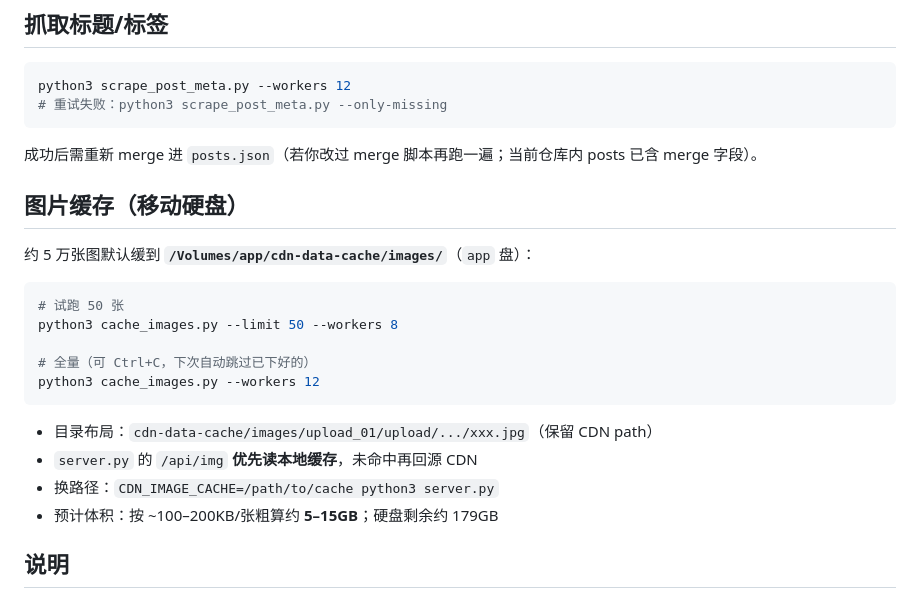
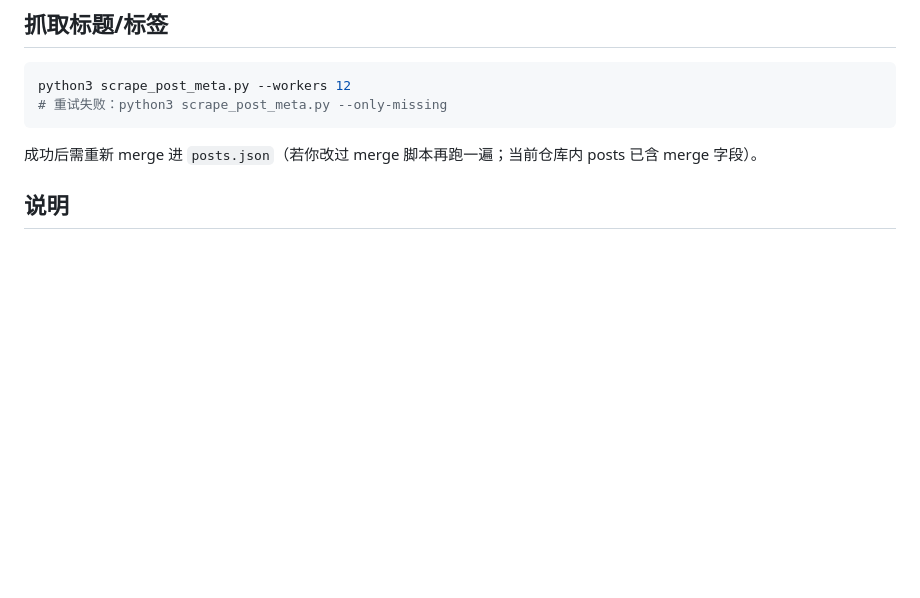
Before and after one commit to hg3386628/qiying-media-vault, a Markdown page: README.md, the part around the change. GitHub-like rendering; blank space fills up the shorter version.

Commit message:
优化README

````diff
--- a/README.md
+++ b/README.md
@@ -165,23 +165,6 @@ python3 scrape_post_meta.py --workers 12
 
 成功后需重新 merge 进 `posts.json`（若你改过 merge 脚本再跑一遍；当前仓库内 posts 已含 merge 字段）。
 
-## 图片缓存（移动硬盘）
-
-约 5 万张图默认缓到 **`/Volumes/app/cdn-data-cache/images/`**（`app` 盘）：
-
-```bash
-# 试跑 50 张
-python3 cache_images.py --limit 50 --workers 8
-
-# 全量（可 Ctrl+C，下次自动跳过已下好的）
-python3 cache_images.py --workers 12
-```
-
-- 目录布局：`cdn-data-cache/images/upload_01/upload/.../xxx.jpg`（保留 CDN path）
-- `server.py` 的 `/api/img` **优先读本地缓存**，未命中再回源 CDN
-- 换路径：`CDN_IMAGE_CACHE=/path/to/cache python3 server.py`
-- 预计体积：按 ~100–200KB/张粗算约 **5–15GB**；硬盘剩余约 179GB
-
 ## 说明
 
 1. JSON 已完整本地镜像；二进制媒体默认可走外部 CDN，缓存后优先本地。
````
